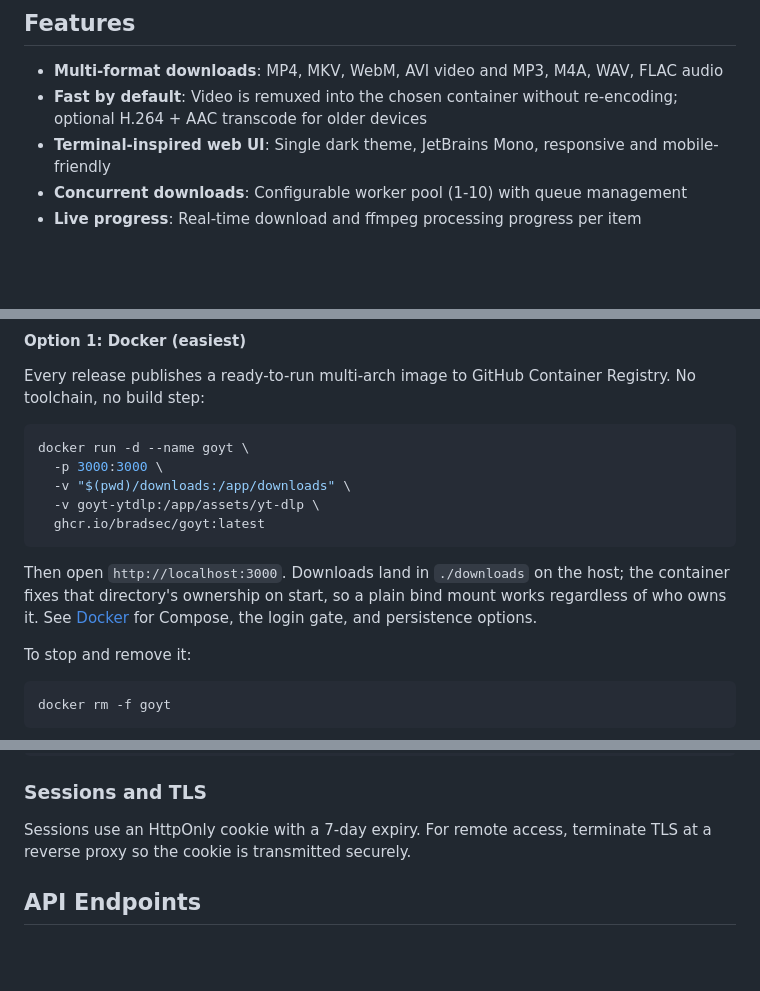
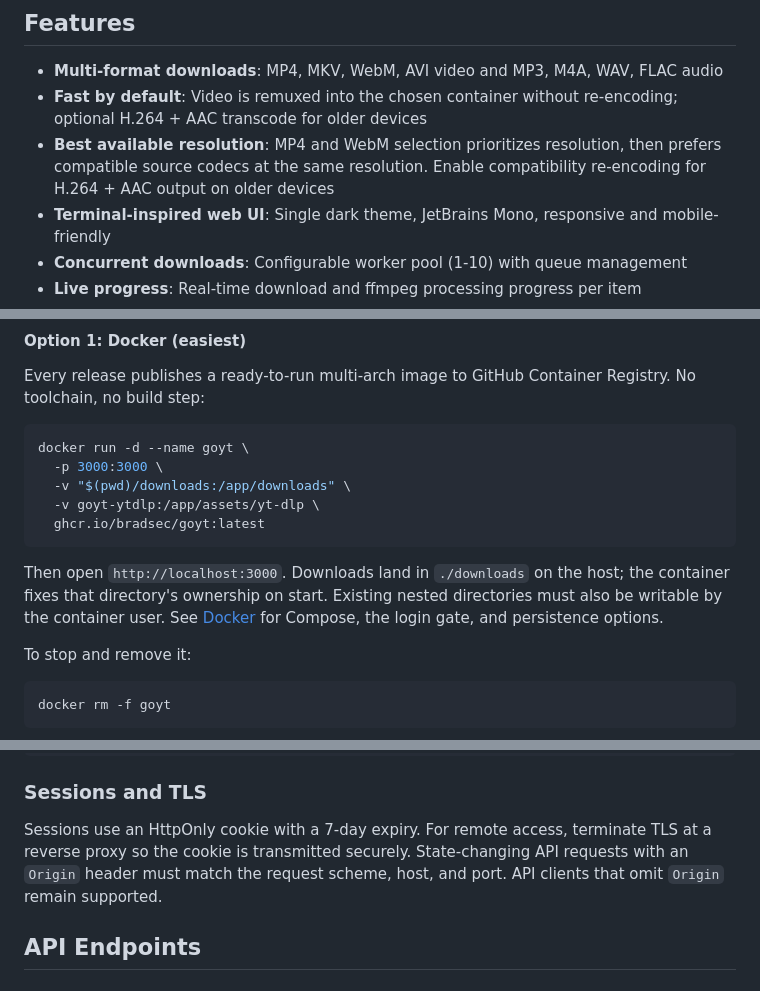
Before and after one commit to bradsec/goyt, a Markdown page: README.md, 3 parts joined by grey strips. Drawn GitHub-style; blank space fills up the shorter version.

Commit message:
docs: F1-F4 changelog and README updates
Co-Authored-By: Claude Opus 5.5 <noreply@anthropic.com>

````diff
--- a/README.md
+++ b/README.md
@@ -8,6 +8,7 @@ A self-hosted, cross-platform web interface for yt-dlp, written in Go. Download
 
 - **Multi-format downloads**: MP4, MKV, WebM, AVI video and MP3, M4A, WAV, FLAC audio
 - **Fast by default**: Video is remuxed into the chosen container without re-encoding; optional H.264 + AAC transcode for older devices
+- **Best available resolution**: MP4 and WebM selection prioritizes resolution, then prefers compatible source codecs at the same resolution. Enable compatibility re-encoding for H.264 + AAC output on older devices
 - **Terminal-inspired web UI**: Single dark theme, JetBrains Mono, responsive and mobile-friendly
 - **Concurrent downloads**: Configurable worker pool (1-10) with queue management
 - **Live progress**: Real-time download and ffmpeg processing progress per item
@@ -55,9 +56,9 @@ docker run -d --name goyt \
   ghcr.io/bradsec/goyt:latest
 ```
 Then open `http://localhost:3000`. Downloads land in `./downloads` on the host;
-the container fixes that directory's ownership on start, so a plain bind mount
-works regardless of who owns it. See [Docker](#docker) for Compose, the login
-gate, and persistence options.
+the container fixes that directory's ownership on start. Existing nested
+directories must also be writable by the container user. See [Docker](#docker)
+for Compose, the login gate, and persistence options.
 
 To stop and remove it:
 ```bash
@@ -184,6 +185,7 @@ WEBUI_PASSWORD=yourpassword ./goyt
 ### Sessions and TLS
 
 Sessions use an HttpOnly cookie with a 7-day expiry. For remote access, terminate TLS at a reverse proxy so the cookie is transmitted securely.
+State-changing API requests with an `Origin` header must match the request scheme, host, and port. API clients that omit `Origin` remain supported.
 
 ## API Endpoints
 
````
Also changed, not shown: CHANGELOG.md (+7 -0 lines).
